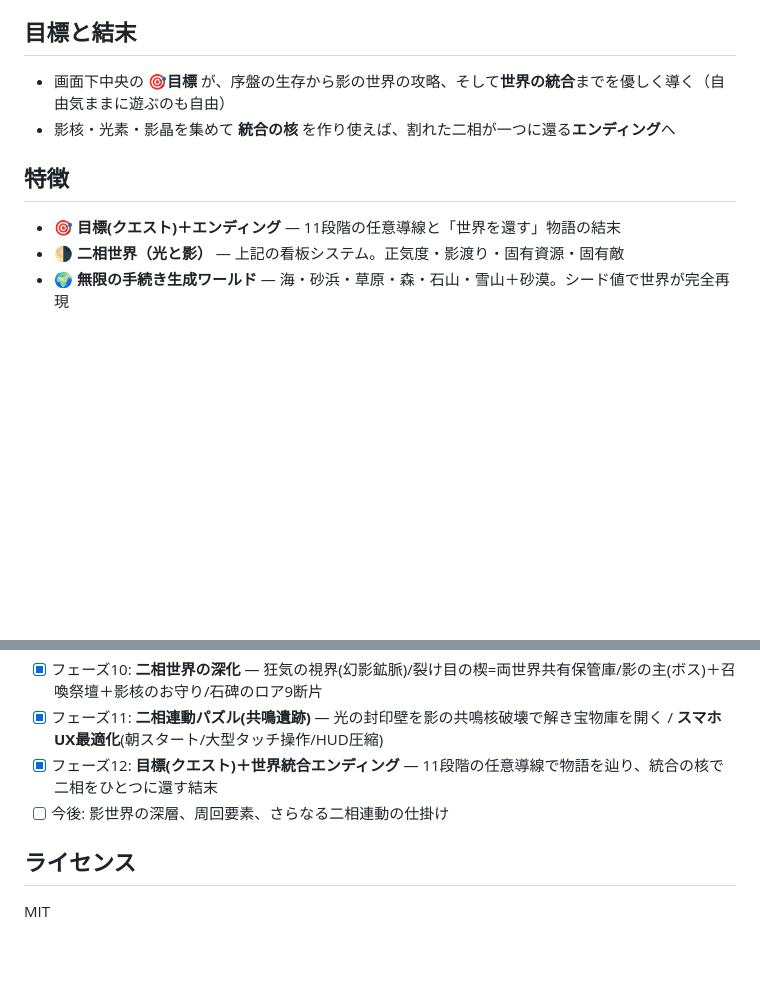
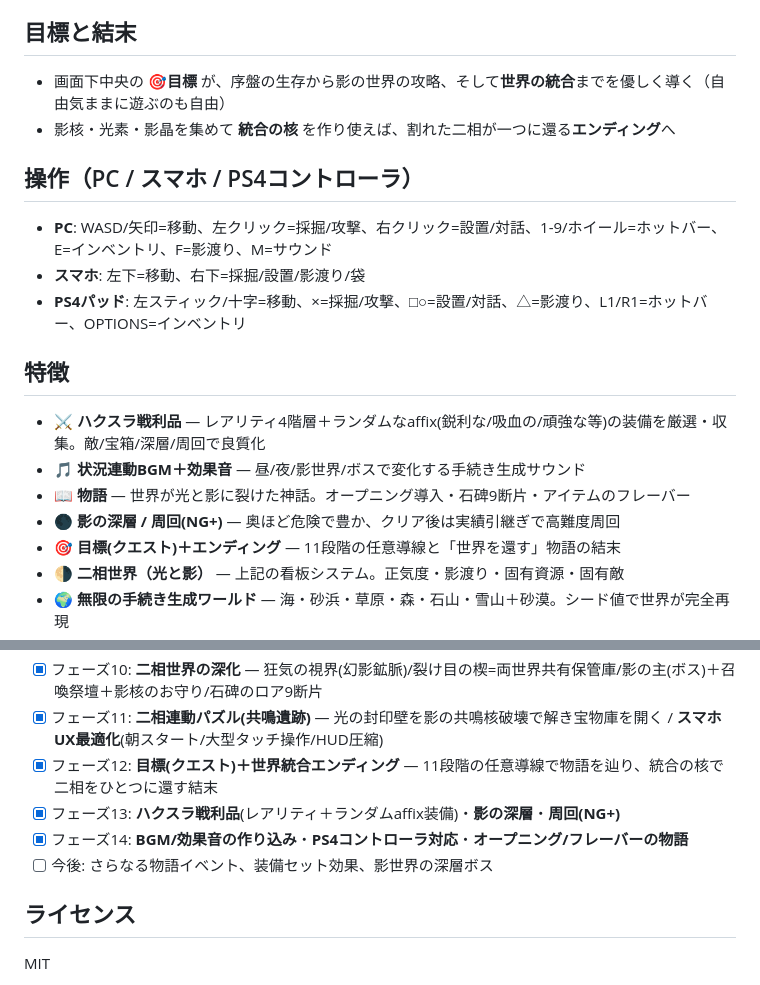
Before and after one commit to harukiman/haruking_survival, a Markdown page: README.md, 2 parts joined by grey strips. Drawn GitHub-style; blank space fills up the shorter version.

Commit message:
docs: README更新（ハクスラ/音響/PS4/物語/操作）
Co-Authored-By: Claude Opus 4.8 <noreply@anthropic.com>

```diff
--- a/README.md
+++ b/README.md
@@ -21,7 +21,16 @@
 - 画面下中央の **🎯目標** が、序盤の生存から影の世界の攻略、そして**世界の統合**までを優しく導く（自由気ままに遊ぶのも自由）
 - 影核・光素・影晶を集めて **統合の核** を作り使えば、割れた二相が一つに還る**エンディング**へ
 
+## 操作（PC / スマホ / PS4コントローラ）
+- **PC**: WASD/矢印=移動、左クリック=採掘/攻撃、右クリック=設置/対話、1-9/ホイール=ホットバー、E=インベントリ、F=影渡り、M=サウンド
+- **スマホ**: 左下=移動、右下=採掘/設置/影渡り/袋
+- **PS4パッド**: 左スティック/十字=移動、×=採掘/攻撃、□○=設置/対話、△=影渡り、L1/R1=ホットバー、OPTIONS=インベントリ
+
 ## 特徴
+- ⚔️ **ハクスラ戦利品** — レアリティ4階層＋ランダムなaffix(鋭利な/吸血の/頑強な等)の装備を厳選・収集。敵/宝箱/深層/周回で良質化
+- 🎵 **状況連動BGM＋効果音** — 昼/夜/影世界/ボスで変化する手続き生成サウンド
+- 📖 **物語** — 世界が光と影に裂けた神話。オープニング導入・石碑9断片・アイテムのフレーバー
+- 🌑 **影の深層 / 周回(NG+)** — 奥ほど危険で豊か、クリア後は実績引継ぎで高難度周回
 - 🎯 **目標(クエスト)＋エンディング** — 11段階の任意導線と「世界を還す」物語の結末
 - 🌗 **二相世界（光と影）** — 上記の看板システム。正気度・影渡り・固有資源・固有敵
 - 🌍 **無限の手続き生成ワールド** — 海・砂浜・草原・森・石山・雪山＋砂漠。シード値で世界が完全再現
@@ -65,7 +74,9 @@ python3 -m http.server 8000
 - [x] フェーズ10: **二相世界の深化** — 狂気の視界(幻影鉱脈)/裂け目の楔=両世界共有保管庫/影の主(ボス)＋召喚祭壇＋影核のお守り/石碑のロア9断片
 - [x] フェーズ11: **二相連動パズル(共鳴遺跡)** — 光の封印壁を影の共鳴核破壊で解き宝物庫を開く / **スマホUX最適化**(朝スタート/大型タッチ操作/HUD圧縮)
 - [x] フェーズ12: **目標(クエスト)＋世界統合エンディング** — 11段階の任意導線で物語を辿り、統合の核で二相をひとつに還す結末
-- [ ] 今後: 影世界の深層、周回要素、さらなる二相連動の仕掛け
+- [x] フェーズ13: **ハクスラ戦利品**(レアリティ＋ランダムaffix装備)・**影の深層**・**周回(NG+)**
+- [x] フェーズ14: **BGM/効果音の作り込み**・**PS4コントローラ対応**・**オープニング/フレーバーの物語**
+- [ ] 今後: さらなる物語イベント、装備セット効果、影世界の深層ボス
 
 ## ライセンス
 MIT
```
